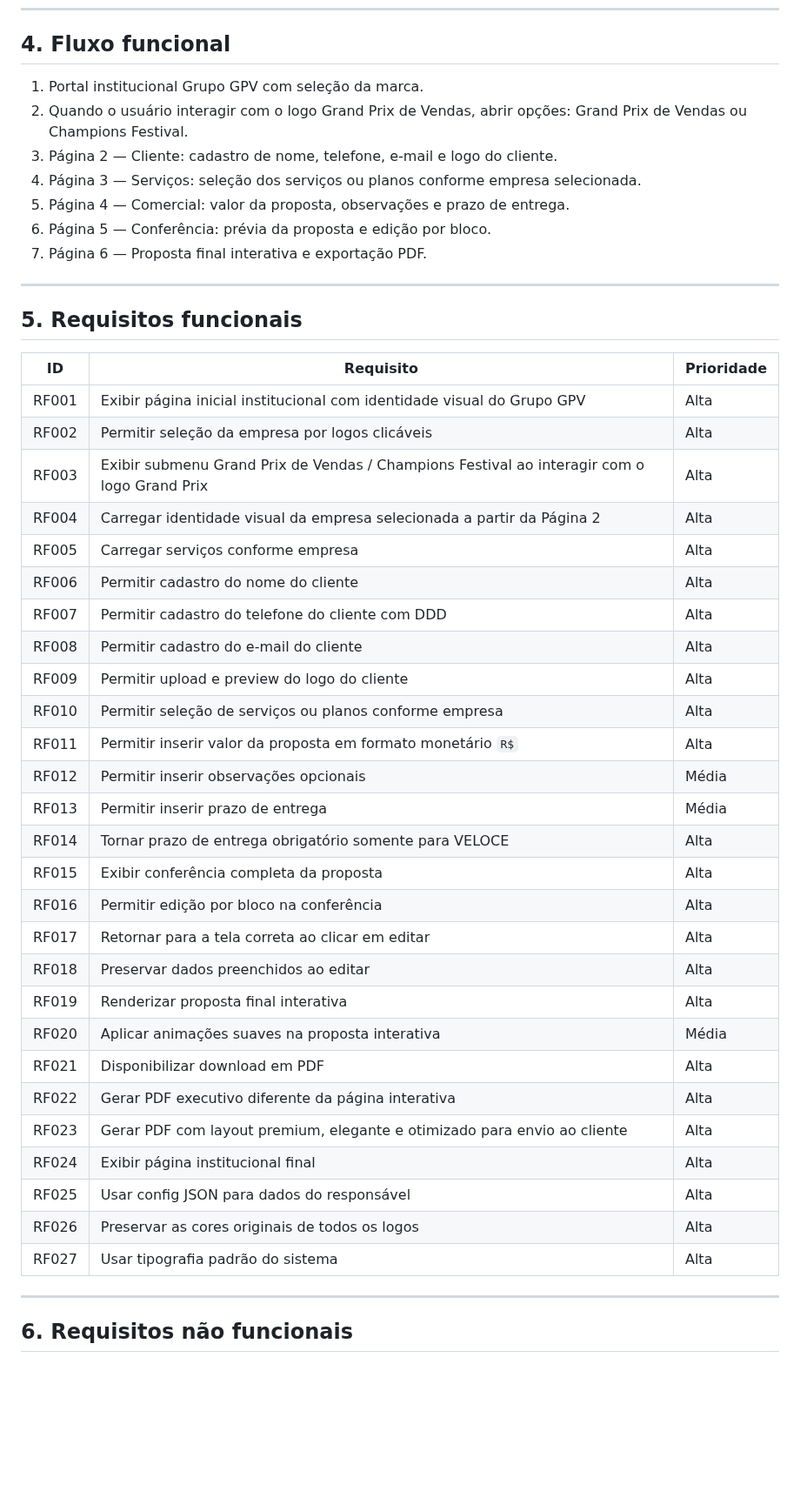
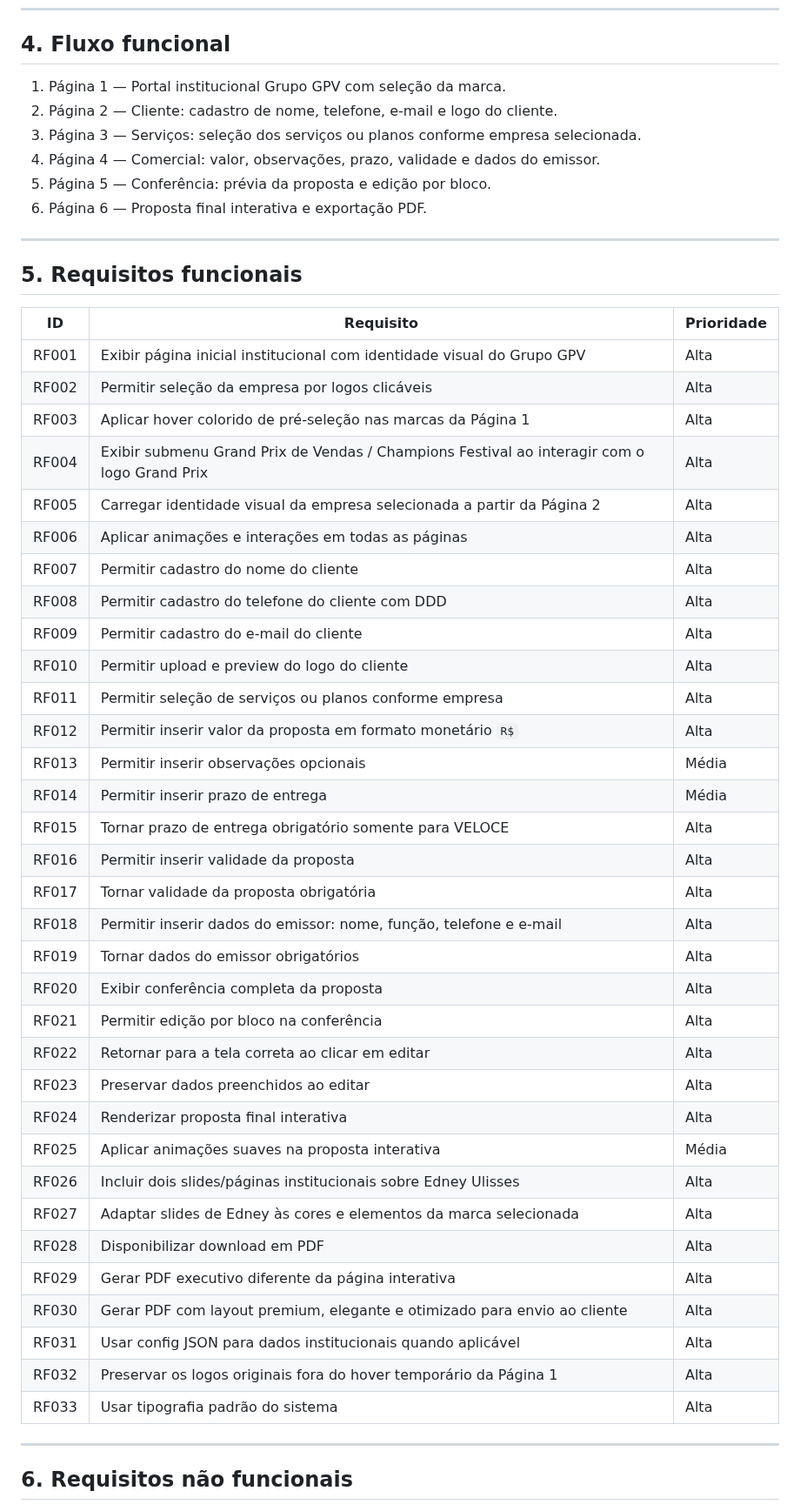
Before and after one commit to satoriadsconsultoria/GPV_Sales_Kit, a Markdown page: docs/PRD.md, the part around one of its changes. Shown at 87% size. Rendered like a GitHub page; blank space fills up the shorter version.

Commit message:
docs: consolidar PRD com animações, emissor e slides Edney

```diff
--- a/docs/PRD.md
+++ b/docs/PRD.md
@@ -63,13 +68,12 @@ Padronizar, acelerar e elevar o nível visual das propostas comerciais do Grupo
 
 ## 4. Fluxo funcional
 
-1. Portal institucional Grupo GPV com seleção da marca.
-2. Quando o usuário interagir com o logo Grand Prix de Vendas, abrir opções: Grand Prix de Vendas ou Champions Festival.
-3. Página 2 — Cliente: cadastro de nome, telefone, e-mail e logo do cliente.
-4. Página 3 — Serviços: seleção dos serviços ou planos conforme empresa selecionada.
-5. Página 4 — Comercial: valor da proposta, observações e prazo de entrega.
-6. Página 5 — Conferência: prévia da proposta e edição por bloco.
-7. Página 6 — Proposta final interativa e exportação PDF.
+1. Página 1 — Portal institucional Grupo GPV com seleção da marca.
+2. Página 2 — Cliente: cadastro de nome, telefone, e-mail e logo do cliente.
+3. Página 3 — Serviços: seleção dos serviços ou planos conforme empresa selecionada.
+4. Página 4 — Comercial: valor, observações, prazo, validade e dados do emissor.
+5. Página 5 — Conferência: prévia da proposta e edição por bloco.
+6. Página 6 — Proposta final interativa e exportação PDF.
 
 ---
 
@@ -79,31 +83,37 @@ Padronizar, acelerar e elevar o nível visual das propostas comerciais do Grupo
 |---|---|---|
 | RF001 | Exibir página inicial institucional com identidade visual do Grupo GPV | Alta |
 | RF002 | Permitir seleção da empresa por logos clicáveis | Alta |
-| RF003 | Exibir submenu Grand Prix de Vendas / Champions Festival ao interagir com o logo Grand Prix | Alta |
-| RF004 | Carregar identidade visual da empresa selecionada a partir da Página 2 | Alta |
-| RF005 | Carregar serviços conforme empresa | Alta |
-| RF006 | Permitir cadastro do nome do cliente | Alta |
-| RF007 | Permitir cadastro do telefone do cliente com DDD | Alta |
-| RF008 | Permitir cadastro do e-mail do cliente | Alta |
-| RF009 | Permitir upload e preview do logo do cliente | Alta |
-| RF010 | Permitir seleção de serviços ou planos conforme empresa | Alta |
-| RF011 | Permitir inserir valor da proposta em formato monetário `R$` | Alta |
-| RF012 | Permitir inserir observações opcionais | Média |
-| RF013 | Permitir inserir prazo de entrega | Média |
-| RF014 | Tornar prazo de entrega obrigatório somente para VELOCE | Alta |
-| RF015 | Exibir conferência completa da proposta | Alta |
-| RF016 | Permitir edição por bloco na conferência | Alta |
-| RF017 | Retornar para a tela correta ao clicar em editar | Alta |
-| RF018 | Preservar dados preenchidos ao editar | Alta |
-| RF019 | Renderizar proposta final interativa | Alta |
-| RF020 | Aplicar animações suaves na proposta interativa | Média |
-| RF021 | Disponibilizar download em PDF | Alta |
-| RF022 | Gerar PDF executivo diferente da página interativa | Alta |
-| RF023 | Gerar PDF com layout premium, elegante e otimizado para envio ao cliente | Alta |
-| RF024 | Exibir página institucional final | Alta |
-| RF025 | Usar config JSON para dados do responsável | Alta |
-| RF026 | Preservar as cores originais de todos os logos | Alta |
-| RF027 | Usar tipografia padrão do sistema | Alta |
+| RF003 | Aplicar hover colorido de pré-seleção nas marcas da Página 1 | Alta |
+| RF004 | Exibir submenu Grand Prix de Vendas / Champions Festival ao interagir com o logo Grand Prix | Alta |
+| RF005 | Carregar identidade visual da empresa selecionada a partir da Página 2 | Alta |
+| RF006 | Aplicar animações e interações em todas as páginas | Alta |
+| RF007 | Permitir cadastro do nome do cliente | Alta |
+| RF008 | Permitir cadastro do telefone do cliente com DDD | Alta |
+| RF009 | Permitir cadastro do e-mail do cliente | Alta |
+| RF010 | Permitir upload e preview do logo do cliente | Alta |
+| RF011 | Permitir seleção de serviços ou planos conforme empresa | Alta |
+| RF012 | Permitir inserir valor da proposta em formato monetário `R$` | Alta |
+| RF013 | Permitir inserir observações opcionais | Média |
+| RF014 | Permitir inserir prazo de entrega | Média |
+| RF015 | Tornar prazo de entrega obrigatório somente para VELOCE | Alta |
+| RF016 | Permitir inserir validade da proposta | Alta |
+| RF017 | Tornar validade da proposta obrigatória | Alta |
+| RF018 | Permitir inserir dados do emissor: nome, função, telefone e e-mail | Alta |
+| RF019 | Tornar dados do emissor obrigatórios | Alta |
+| RF020 | Exibir conferência completa da proposta | Alta |
+| RF021 | Permitir edição por bloco na conferência | Alta |
+| RF022 | Retornar para a tela correta ao clicar em editar | Alta |
+| RF023 | Preservar dados preenchidos ao editar | Alta |
+| RF024 | Renderizar proposta final interativa | Alta |
+| RF025 | Aplicar animações suaves na proposta interativa | Média |
+| RF026 | Incluir dois slides/páginas institucionais sobre Edney Ulisses | Alta |
+| RF027 | Adaptar slides de Edney às cores e elementos da marca selecionada | Alta |
+| RF028 | Disponibilizar download em PDF | Alta |
+| RF029 | Gerar PDF executivo diferente da página interativa | Alta |
+| RF030 | Gerar PDF com layout premium, elegante e otimizado para envio ao cliente | Alta |
+| RF031 | Usar config JSON para dados institucionais quando aplicável | Alta |
+| RF032 | Preservar os logos originais fora do hover temporário da Página 1 | Alta |
+| RF033 | Usar tipografia padrão do sistema | Alta |
 
 ---
 
```
Also changed, not shown: other parts of docs/PRD.md (+131 -109 lines).
